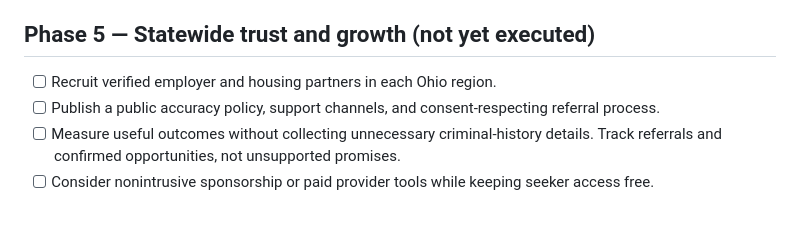
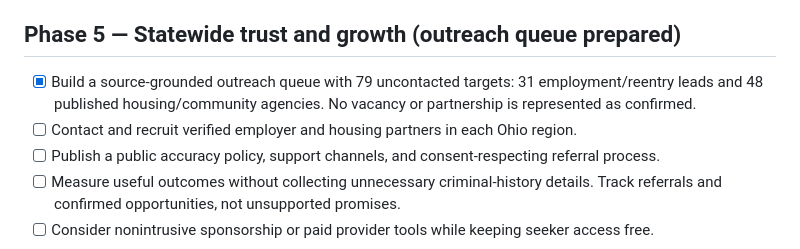
Before and after one commit to 9IncomeBenz/SuccessfulFelons, a Markdown page: docs/EXECUTION_ROADMAP.md, the part around the change. GitHub-like rendering; blank space fills up the shorter version.

Commit message:
Track 79 source-derived, uncontacted Ohio provider outreach targets in execution roadmap

```diff
--- a/docs/EXECUTION_ROADMAP.md
+++ b/docs/EXECUTION_ROADMAP.md
@@ -32,8 +32,9 @@ Ohio-first opportunity discovery with **employment and housing as equal pillars*
 - [ ] Independent live two-account privacy test, password reset and deletion validation.
 - [ ] Screen-reader, keyboard-only, mobile and slow-connection audits; external-source fraud screening; provider takedown process.
 
-## Phase 5 — Statewide trust and growth (not yet executed)
-- [ ] Recruit verified employer and housing partners in each Ohio region.
+## Phase 5 — Statewide trust and growth (outreach queue prepared)
+- [x] Build a source-grounded outreach queue with 79 uncontacted targets: 31 employment/reentry leads and 48 published housing/community agencies. No vacancy or partnership is represented as confirmed.
+- [ ] Contact and recruit verified employer and housing partners in each Ohio region.
 - [ ] Publish a public accuracy policy, support channels, and consent-respecting referral process.
 - [ ] Measure useful outcomes without collecting unnecessary criminal-history details. Track referrals and confirmed opportunities, not unsupported promises.
 - [ ] Consider nonintrusive sponsorship or paid provider tools while keeping seeker access free.
```
